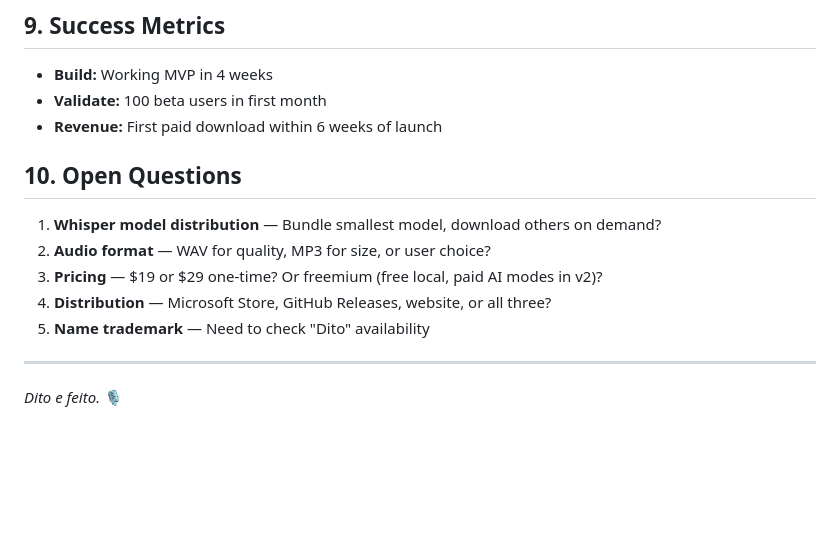
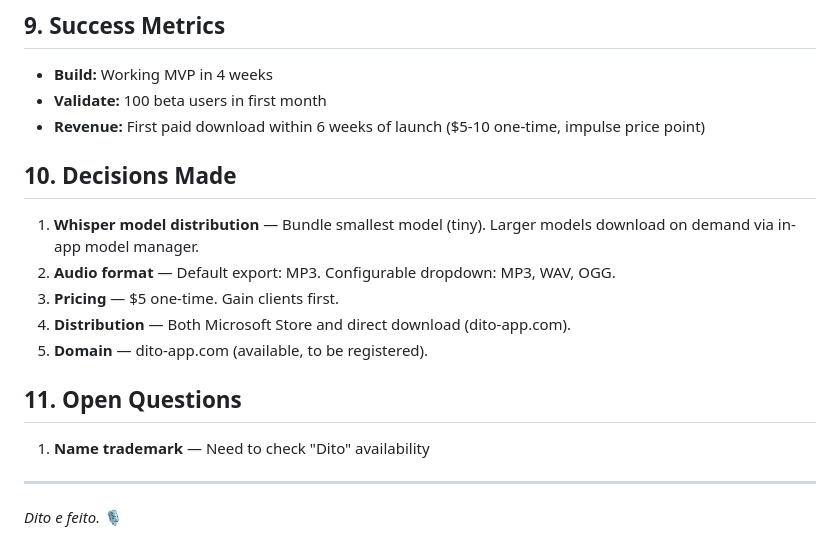
Before and after one commit to AndreVianna/VivaVoz, a Markdown page: documents/PRD.md, the part around the change. GitHub-like rendering; blank space fills up the shorter version.

Commit message:
PRD: resolve open questions - pricing, format, distribution

```diff
--- a/documents/PRD.md
+++ b/documents/PRD.md
@@ -174,15 +174,19 @@ Settings
 
 - **Build:** Working MVP in 4 weeks
 - **Validate:** 100 beta users in first month
-- **Revenue:** First paid download within 6 weeks of launch
+- **Revenue:** First paid download within 6 weeks of launch ($5-10 one-time, impulse price point)
 
-## 10. Open Questions
+## 10. Decisions Made
 
-1. **Whisper model distribution** — Bundle smallest model, download others on demand?
-2. **Audio format** — WAV for quality, MP3 for size, or user choice?
-3. **Pricing** — $19 or $29 one-time? Or freemium (free local, paid AI modes in v2)?
-4. **Distribution** — Microsoft Store, GitHub Releases, website, or all three?
-5. **Name trademark** — Need to check "Dito" availability
+1. **Whisper model distribution** — Bundle smallest model (tiny). Larger models download on demand via in-app model manager.
+2. **Audio format** — Default export: MP3. Configurable dropdown: MP3, WAV, OGG.
+3. **Pricing** — $5 one-time. Gain clients first.
+4. **Distribution** — Both Microsoft Store and direct download (dito-app.com).
+5. **Domain** — dito-app.com (available, to be registered).
+
+## 11. Open Questions
+
+1. **Name trademark** — Need to check "Dito" availability
 
 ---
 
```
